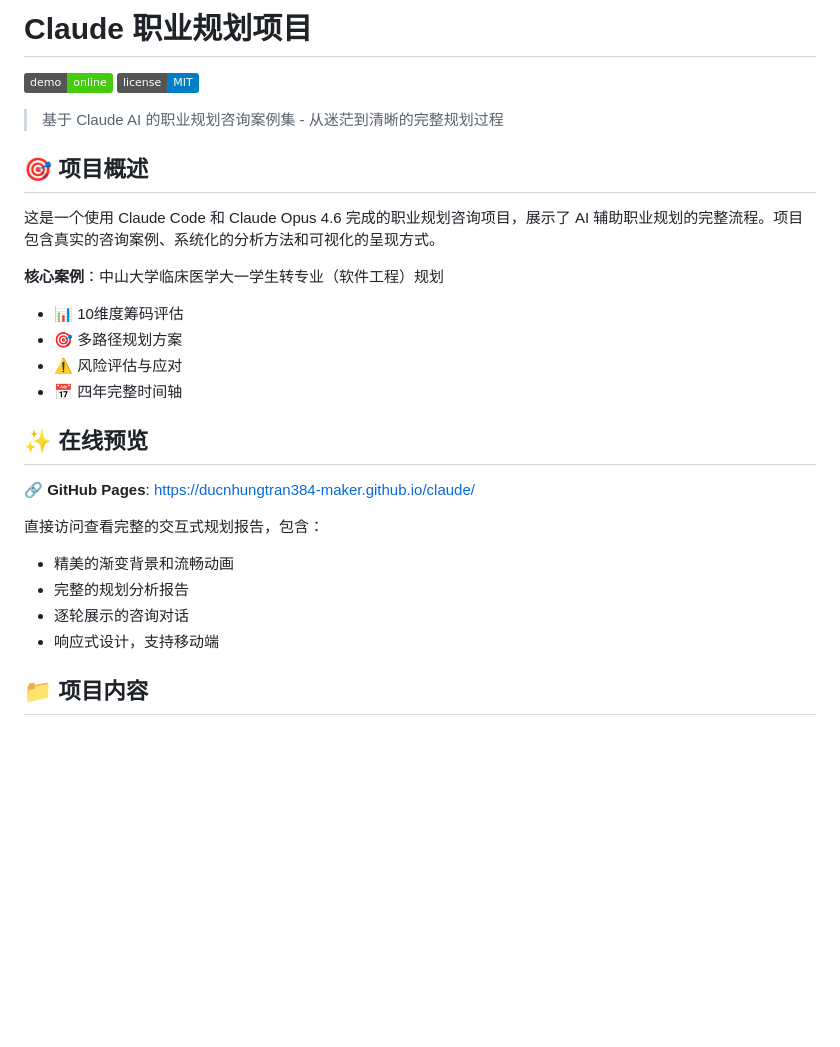
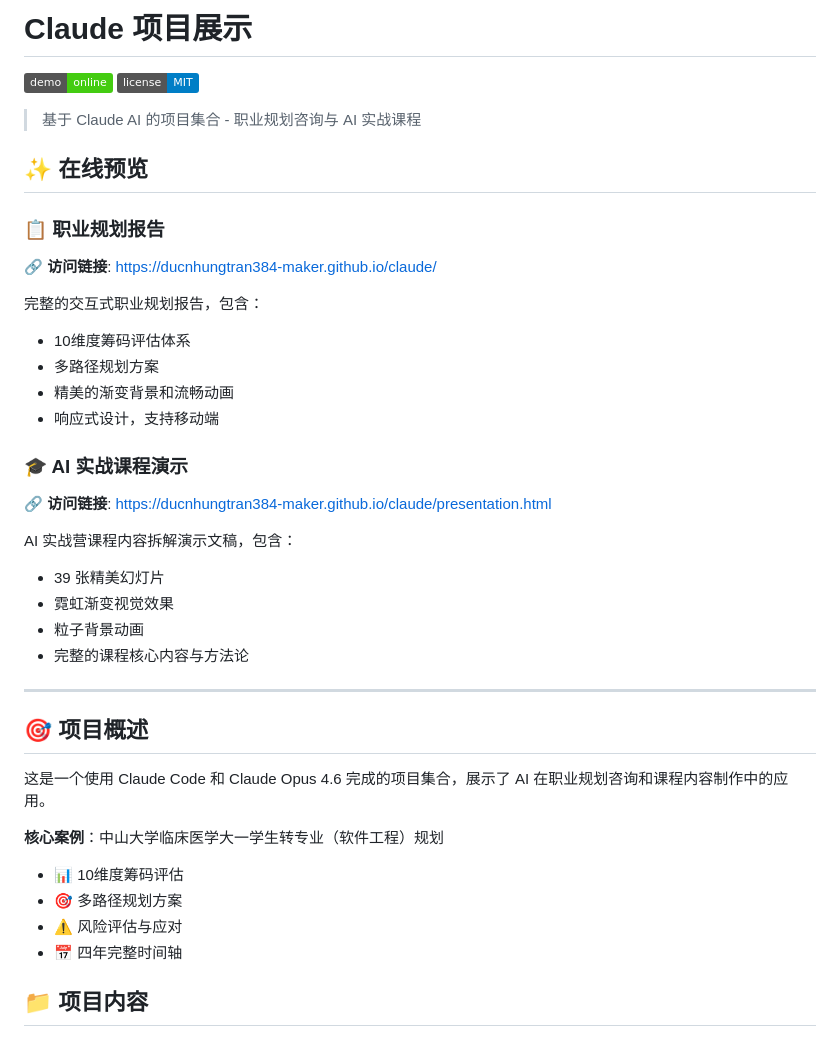
Before and after one commit to ducnhungtran384-maker/claude, a Markdown page: README.md, the part around the change. Rendered like a GitHub page; badges without logos; blank space fills up the shorter version.

Commit message:
Update README with presentation.html link
Added AI course presentation demo link to README:
- Added new section for AI course presentation
- Updated project description to include both projects
- Simplified structure for better clarity

Co-Authored-By: Claude Opus 4.6 (1M context) <noreply@anthropic.com>

```diff
--- a/README.md
+++ b/README.md
@@ -1,29 +1,41 @@
-# Claude 职业规划项目
+# Claude 项目展示
 
 [![GitHub Pages](https://img.shields.io/badge/demo-online-brightgreen)](https://ducnhungtran384-maker.github.io/claude/)
 [![License](https://img.shields.io/badge/license-MIT-blue.svg)](LICENSE)
 
-> 基于 Claude AI 的职业规划咨询案例集 - 从迷茫到清晰的完整规划过程
+> 基于 Claude AI 的项目集合 - 职业规划咨询与 AI 实战课程
+
+## ✨ 在线预览
+
+### 📋 职业规划报告
+🔗 **访问链接**: https://ducnhungtran384-maker.github.io/claude/
+
+完整的交互式职业规划报告，包含：
+- 10维度筹码评估体系
+- 多路径规划方案
+- 精美的渐变背景和流畅动画
+- 响应式设计，支持移动端
+
+### 🎓 AI 实战课程演示
+🔗 **访问链接**: https://ducnhungtran384-maker.github.io/claude/presentation.html
+
+AI 实战营课程内容拆解演示文稿，包含：
+- 39 张精美幻灯片
+- 霓虹渐变视觉效果
+- 粒子背景动画
+- 完整的课程核心内容与方法论
+
+---
 
 ## 🎯 项目概述
 
-这是一个使用 Claude Code 和 Claude Opus 4.6 完成的职业规划咨询项目，展示了 AI 辅助职业规划的完整流程。项目包含真实的咨询案例、系统化的分析方法和可视化的呈现方式。
+这是一个使用 Claude Code 和 Claude Opus 4.6 完成的项目集合，展示了 AI 在职业规划咨询和课程内容制作中的应用。
 
 **核心案例**：中山大学临床医学大一学生转专业（软件工程）规划
 - 📊 10维度筹码评估
 - 🎯 多路径规划方案
 - ⚠️ 风险评估与应对
 - 📅 四年完整时间轴
-
-## ✨ 在线预览
-
-🔗 **GitHub Pages**: https://ducnhungtran384-maker.github.io/claude/
-
-直接访问查看完整的交互式规划报告，包含：
-- 精美的渐变背景和流畅动画
-- 完整的规划分析报告
-- 逐轮展示的咨询对话
-- 响应式设计，支持移动端
 
 ## 📁 项目内容
 
```
